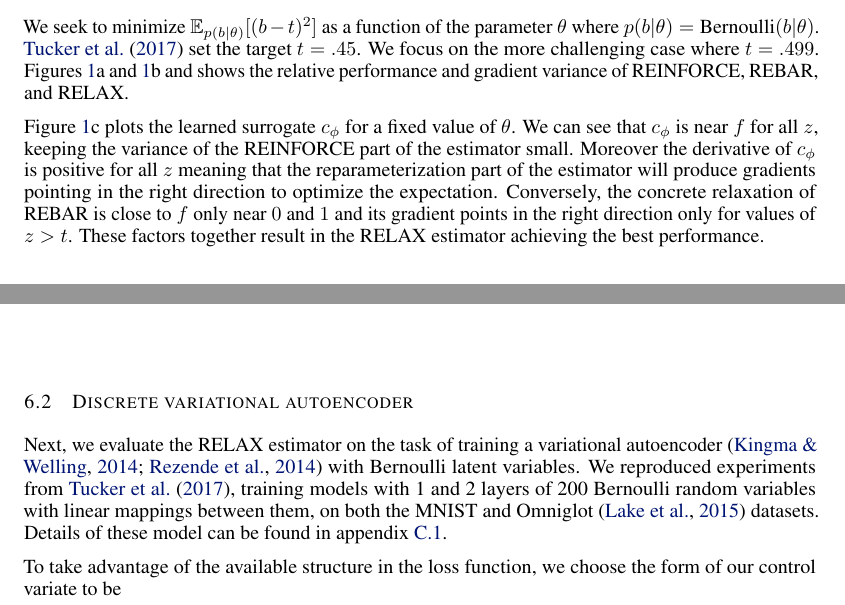
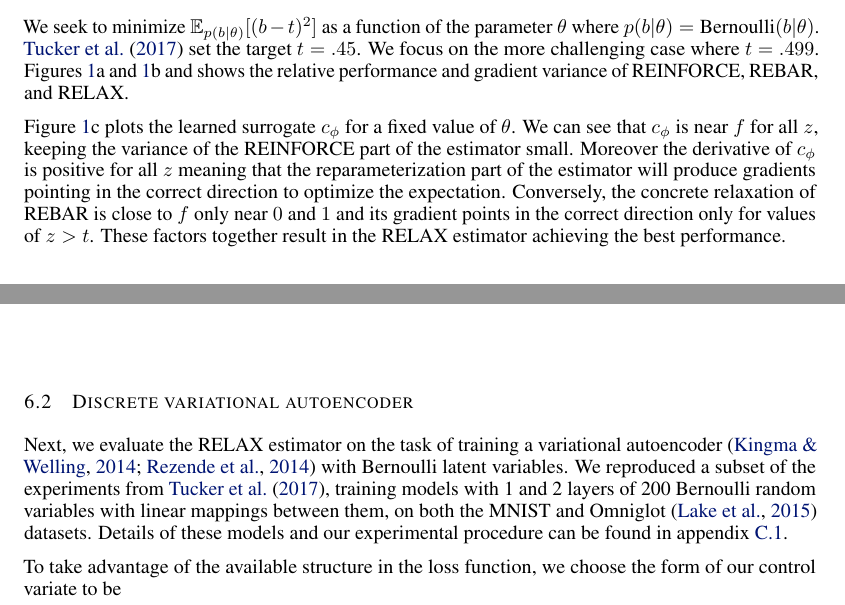
Before and after one commit to duvenaud/relax, a LaTeX paper (paper/generalized_rebar.tex): two parts of pages 6 and 7 of 15, joined at a grey line, cut so that both start at the same text. Compiled offline with pdfLaTeX.

Commit message:
some minor tweaks

```diff
--- a/paper/generalized_rebar.tex
+++ b/paper/generalized_rebar.tex
@@ -580,13 +580,13 @@ Figures~\ref{first figure}a and \ref{first figure}b and shows the relative perfo
 %With this setting of the target, REBAR and competing methods suffer from high variance and are unable to discover the optimal solution $\theta = 0$.
 %The fixed concrete relaxation of REBAR is unable to produce a gradient whose signal outweighs the sample noise and is therefore unable to solve this problem noticeably faster than REINFORCE.
 
-Figure~\ref{first figure}c plots the learned surrogate $c_\phi$ for a fixed value of $\theta$. We can see that $c_\phi$ is near $f$ for all $z$, keeping the variance of the REINFORCE part of the estimator small. Moreover the derivative of $c_\phi$ is positive for all $z$ meaning that the reparameterization part of the estimator will produce gradients pointing in the right direction to optimize the expectation. Conversely, the concrete relaxation of REBAR is close to $f$ only near $0$ and $1$ and its gradient points in the right direction only for values of $z > t$. These factors together result in the RELAX estimator achieving the best performance.
+Figure~\ref{first figure}c plots the learned surrogate $c_\phi$ for a fixed value of $\theta$. We can see that $c_\phi$ is near $f$ for all $z$, keeping the variance of the REINFORCE part of the estimator small. Moreover the derivative of $c_\phi$ is positive for all $z$ meaning that the reparameterization part of the estimator will produce gradients pointing in the correct direction to optimize the expectation. Conversely, the concrete relaxation of REBAR is close to $f$ only near $0$ and $1$ and its gradient points in the correct direction only for values of $z > t$. These factors together result in the RELAX estimator achieving the best performance.
 
 
 \subsection{Discrete variational autoencoder}
 Next, we evaluate the \RELAX{} estimator on the task of training a variational autoencoder~\citep{kingma2013autoencoding, rezende2014stochastic} with Bernoulli latent variables.
-We reproduced experiments from \citet{tucker2017rebar}, training models with 1 and 2 layers of 200 Bernoulli random variables with linear mappings between them, on both  the MNIST and Omniglot~\citep{lake2015human} datasets.
-Details of these model can be found in appendix~\ref{app_disc_vae}.
+We reproduced a subset of the experiments from \citet{tucker2017rebar}, training models with 1 and 2 layers of 200 Bernoulli random variables with linear mappings between them, on both  the MNIST and Omniglot~\citep{lake2015human} datasets.
+Details of these models and our experimental procedure can be found in appendix~\ref{app_disc_vae}.
 
 %them and a model with 1 layer of Bernoulli random variables with non-linear mappings between layers.
 
```
Also changed, not shown: paper/generalized_rebar.tex (2 more changed lines).
